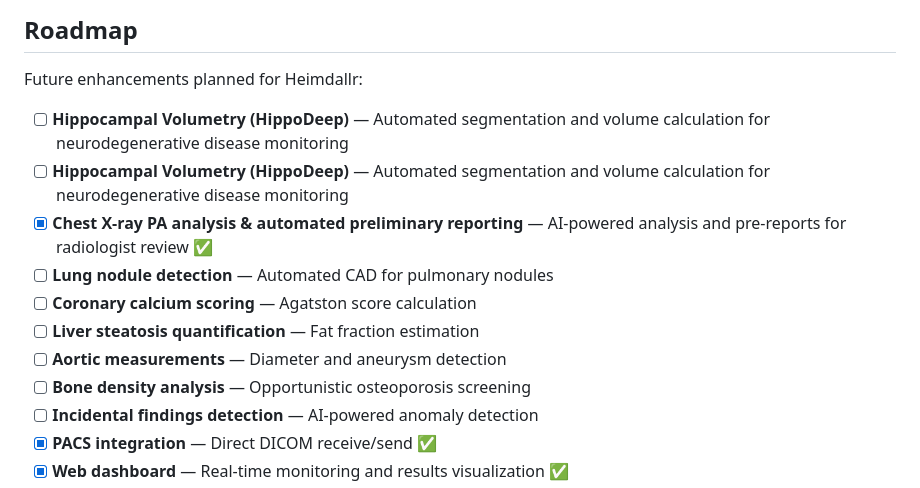
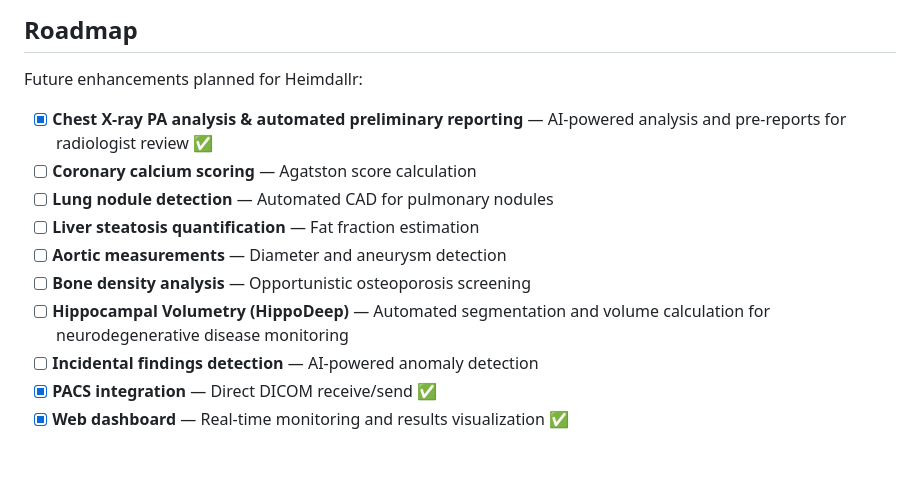
Before and after one commit to rod-americo/Sarcopenia, a Markdown page: README.md, the part around the change. GitHub-like rendering; blank space fills up the shorter version.

Commit message:
Updade README.md

```diff
--- a/README.md
+++ b/README.md
@@ -485,14 +485,13 @@ dcmsend localhost 11112 -aec HEIMDALLR test.dcm
 
 Future enhancements planned for Heimdallr:
 
-- [ ] **Hippocampal Volumetry (HippoDeep)** — Automated segmentation and volume calculation for neurodegenerative disease monitoring
-- [ ] **Hippocampal Volumetry (HippoDeep)** — Automated segmentation and volume calculation for neurodegenerative disease monitoring
 - [x] **Chest X-ray PA analysis & automated preliminary reporting** — AI-powered analysis and pre-reports for radiologist review ✅
+- [ ] **Coronary calcium scoring** — Agatston score calculation
 - [ ] **Lung nodule detection** — Automated CAD for pulmonary nodules
-- [ ] **Coronary calcium scoring** — Agatston score calculation
 - [ ] **Liver steatosis quantification** — Fat fraction estimation
 - [ ] **Aortic measurements** — Diameter and aneurysm detection
 - [ ] **Bone density analysis** — Opportunistic osteoporosis screening
+- [ ] **Hippocampal Volumetry (HippoDeep)** — Automated segmentation and volume calculation for neurodegenerative disease monitoring
 - [ ] **Incidental findings detection** — AI-powered anomaly detection
 - [x] **PACS integration** — Direct DICOM receive/send ✅
 - [x] **Web dashboard** — Real-time monitoring and results visualization ✅
```
